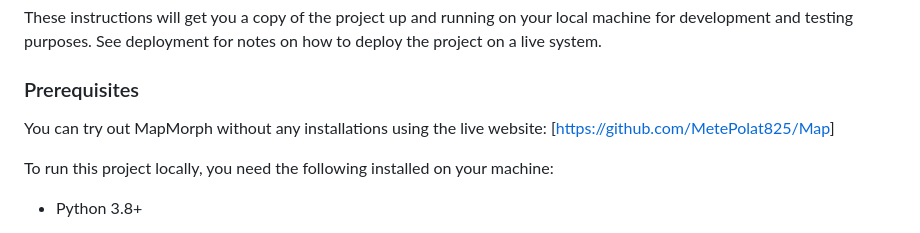
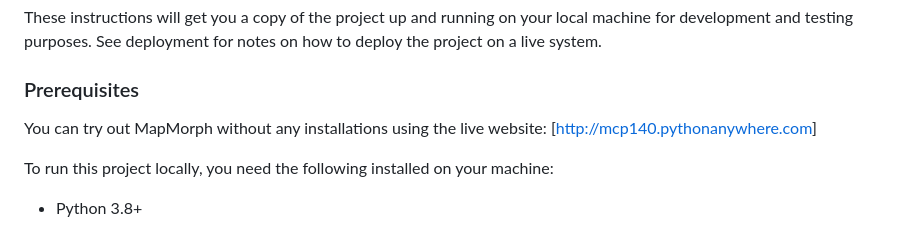
Before and after one commit to MetePolat825/MapMorph_Web_App_PBR_Texture_Generation, a Markdown page: README.md, the part around the change. Drawn GitHub-style.

```diff
--- a/README.md
+++ b/README.md
@@ -15,7 +15,7 @@ These instructions will get you a copy of the project up and running on your loc
 
 ### Prerequisites
 
-You can try out MapMorph without any installations using the live website: [[https://github.com/MetePolat825/Map](https://github.com/MetePolat825/MapMorph_Web_App_PBR_Texture_Generation)]
+You can try out MapMorph without any installations using the live website: [[http://mcp140.pythonanywhere.com](http://mcp140.pythonanywhere.com)]
 
 To run this project locally, you need the following installed on your machine:
 
```
